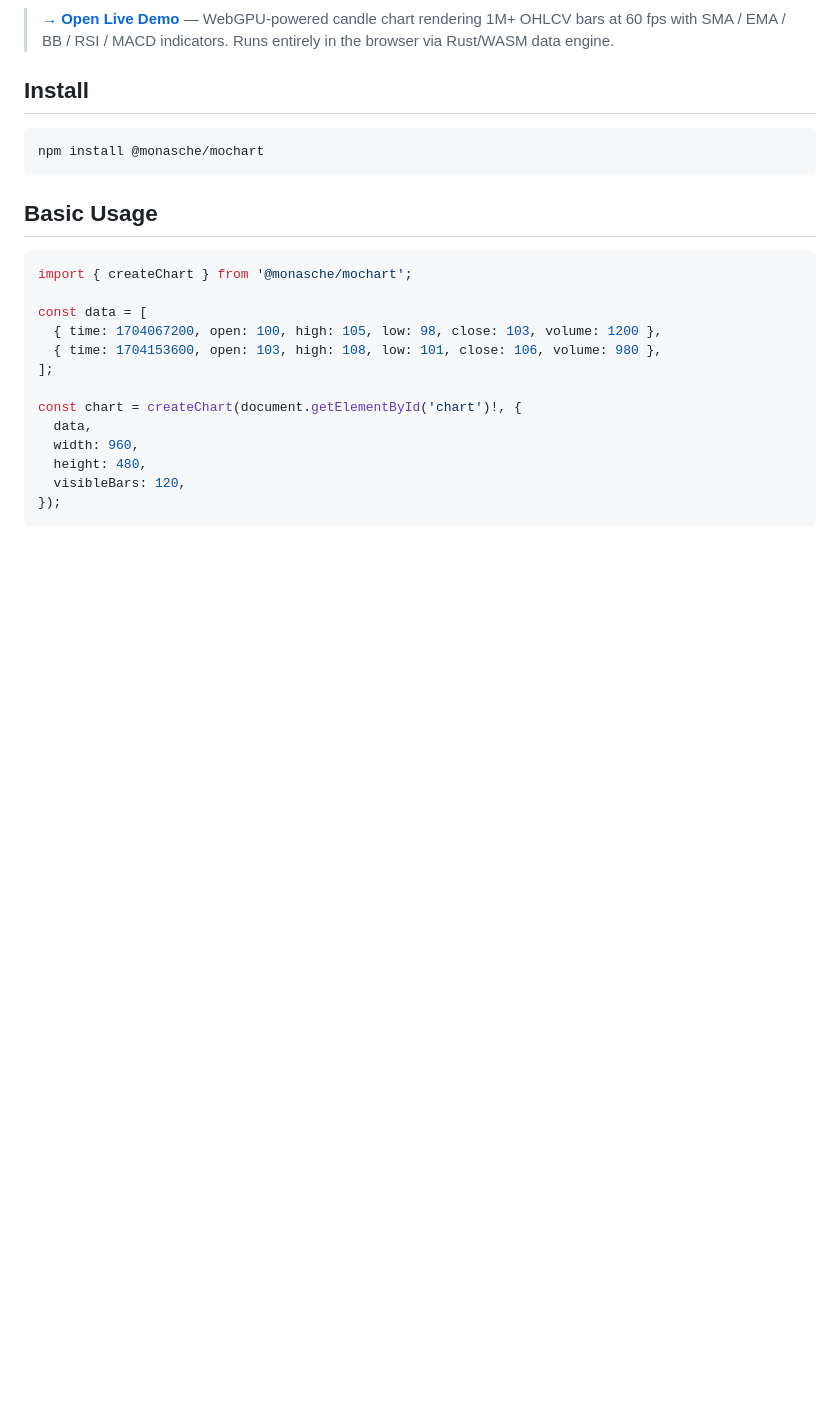
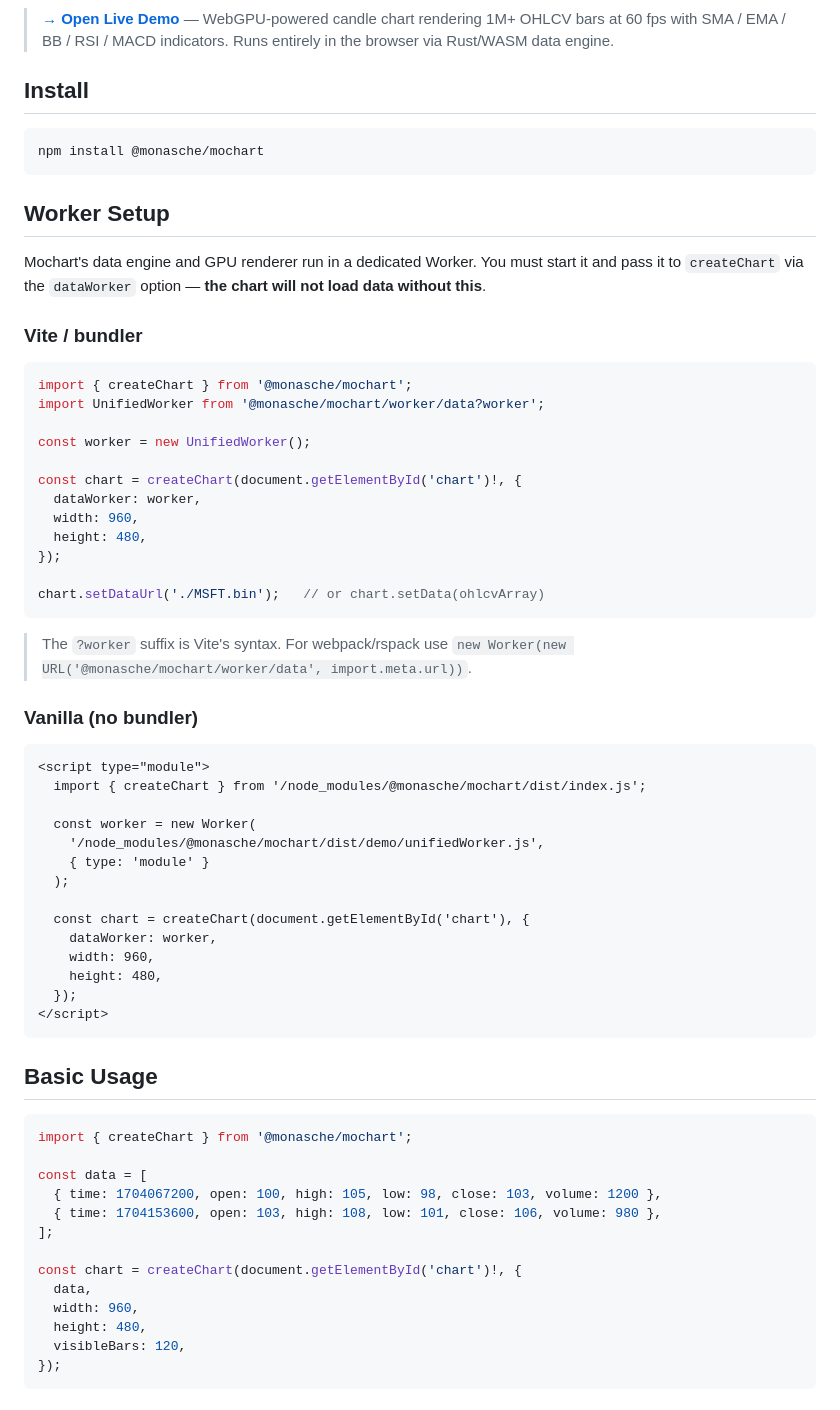
Before and after one commit to monapochi/mochart, a Markdown page: README.md, the part around the change. GitHub-like rendering; blank space fills up the shorter version.

Commit message:
deploy: update LP — built from monchart@d5e2fe64dcc31f7bb7742ffe299dd3442ee86672 monapochi/monchart@d5e2fe64dcc31f7bb7742ffe299dd3442ee86672

````diff
--- a/README.md
+++ b/README.md
@@ -14,6 +14,48 @@ High-performance financial charting library for the web. WebGPU + Rust/WASM. 1M+
 
 ```bash
 npm install @monasche/mochart
+```
+
+## Worker Setup
+
+Mochart's data engine and GPU renderer run in a dedicated Worker. You must start it and pass it to `createChart` via the `dataWorker` option — **the chart will not load data without this**.
+
+### Vite / bundler
+
+```ts
+import { createChart } from '@monasche/mochart';
+import UnifiedWorker from '@monasche/mochart/worker/data?worker';
+
+const worker = new UnifiedWorker();
+
+const chart = createChart(document.getElementById('chart')!, {
+  dataWorker: worker,
+  width: 960,
+  height: 480,
+});
+
+chart.setDataUrl('./MSFT.bin');   // or chart.setData(ohlcvArray)
+```
+
+> The `?worker` suffix is Vite's syntax. For webpack/rspack use `new Worker(new URL('@monasche/mochart/worker/data', import.meta.url))`.
+
+### Vanilla (no bundler)
+
+```html
+<script type="module">
+  import { createChart } from '/node_modules/@monasche/mochart/dist/index.js';
+
+  const worker = new Worker(
+    '/node_modules/@monasche/mochart/dist/demo/unifiedWorker.js',
+    { type: 'module' }
+  );
+
+  const chart = createChart(document.getElementById('chart'), {
+    dataWorker: worker,
+    width: 960,
+    height: 480,
+  });
+</script>
 ```
 
 ## Basic Usage
````
